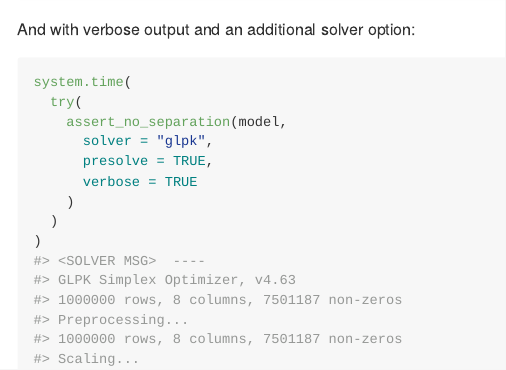
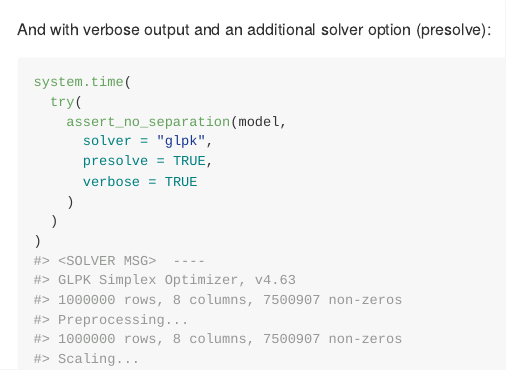
Before and after one commit to dirkschumacher/losep, an R Markdown document (README.Rmd): the page in a window 1100 px wide, from 2420 px down. The pictures show the output file README.md that the author committed with the source, drawn offline in the style of GitHub; badge pictures from the web are left out.

Commit message:
Update readme
And also trigger a build ;)

````diff
--- a/README.Rmd
+++ b/README.Rmd
@@ -124,7 +124,7 @@ system.time(
 )
 ```
 
-And with verbose output and an additional solver option:
+And with verbose output and an additional solver option (presolve):
 
 ```{r}
 system.time(
````
Also changed, not shown: README.md.
